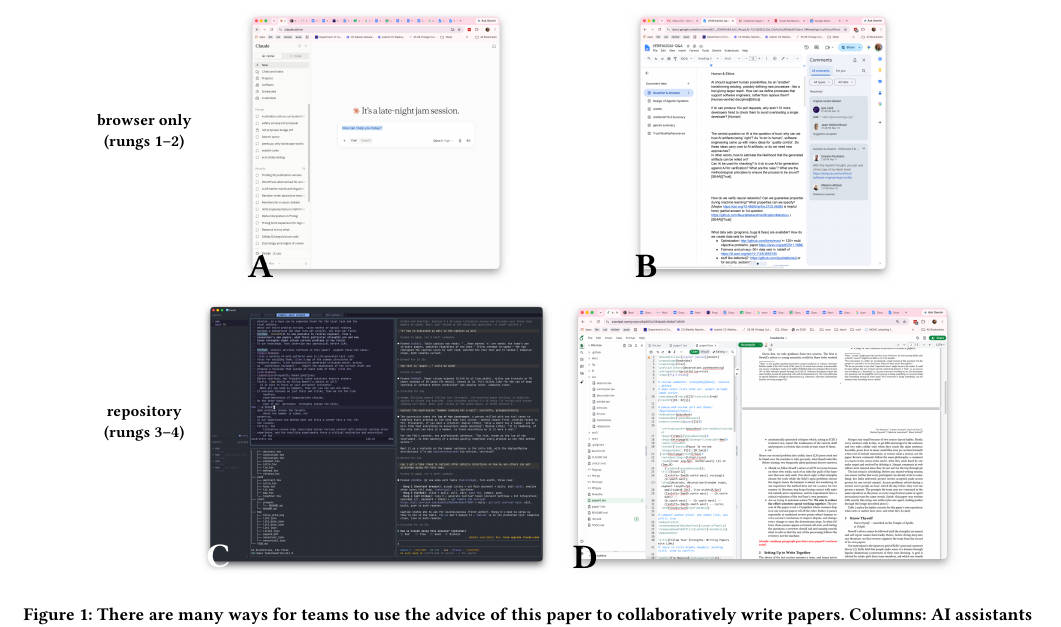
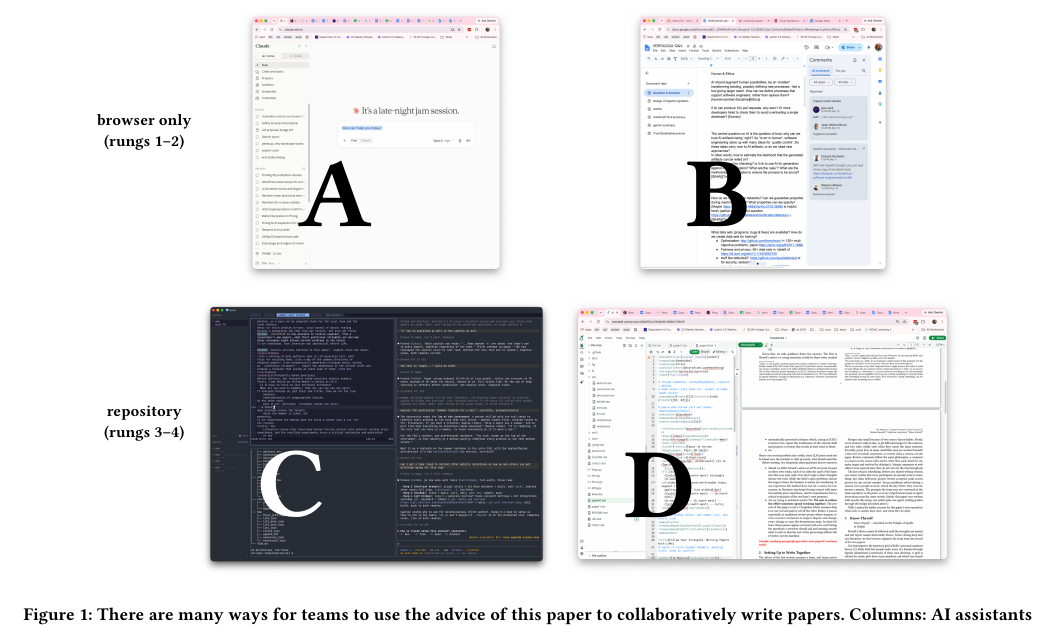
Before and after one commit to timm/how2rite, a LaTeX paper (paper0.tex, which reads sec0/intro.tex): part of page 2 of 6, cut so that both start at the same text. Compiled offline with pdfLaTeX.

Commit message:
fig: grid letters doubled, offset 1cm up and right
Co-Authored-By: Claude Fable 5 <noreply@anthropic.com>

```diff
--- a/sec0/intro.tex
+++ b/sec0/intro.tex
@@ -16,11 +16,11 @@ e.g. to impress funding, hiring, promotion, or graduation committees.
 \begin{tabular}{c@{\hspace{0.5em}}c@{\hspace{0.8em}}c}
  & {\small\bf AI assistant} & {\small\bf shared document}\\[0.3em]
 \raisebox{0.95in}{\small\bf\shortstack{browser only\\(rungs 1--2)}} &
-\begin{tikzpicture}[inner sep=0]\node[anchor=south west] (i) {\includegraphics[height=1.9in]{fig/gemini}};\node[anchor=south west, font=\Huge\bfseries, black] at ([xshift=3pt,yshift=3pt]i.south west) {A};\end{tikzpicture} &
-\begin{tikzpicture}[inner sep=0]\node[anchor=south west] (i) {\includegraphics[height=1.9in]{fig/docs}};\node[anchor=south west, font=\Huge\bfseries, black] at ([xshift=3pt,yshift=3pt]i.south west) {B};\end{tikzpicture}\\[0.6em]
+\begin{tikzpicture}[inner sep=0]\node[anchor=south west] (i) {\includegraphics[height=1.9in]{fig/gemini}};\node[anchor=south west, font=\fontsize{50}{50}\selectfont\bfseries, black] at ([xshift=1cm,yshift=1cm]i.south west) {A};\end{tikzpicture} &
+\begin{tikzpicture}[inner sep=0]\node[anchor=south west] (i) {\includegraphics[height=1.9in]{fig/docs}};\node[anchor=south west, font=\fontsize{50}{50}\selectfont\bfseries, black] at ([xshift=1cm,yshift=1cm]i.south west) {B};\end{tikzpicture}\\[0.6em]
 \raisebox{0.95in}{\small\bf\shortstack{repository\\(rungs 3--4)}} &
-\begin{tikzpicture}[inner sep=0]\node[anchor=south west] (i) {\includegraphics[height=1.9in]{fig/claude}};\node[anchor=south west, font=\Huge\bfseries, white] at ([xshift=3pt,yshift=3pt]i.south west) {C};\end{tikzpicture} &
-\begin{tikzpicture}[inner sep=0]\node[anchor=south west] (i) {\includegraphics[height=1.9in]{fig/overleaf}};\node[anchor=south west, font=\Huge\bfseries, black] at ([xshift=3pt,yshift=3pt]i.south west) {D};\end{tikzpicture}\\
+\begin{tikzpicture}[inner sep=0]\node[anchor=south west] (i) {\includegraphics[height=1.9in]{fig/claude}};\node[anchor=south west, font=\fontsize{50}{50}\selectfont\bfseries, white] at ([xshift=1cm,yshift=1cm]i.south west) {C};\end{tikzpicture} &
+\begin{tikzpicture}[inner sep=0]\node[anchor=south west] (i) {\includegraphics[height=1.9in]{fig/overleaf}};\node[anchor=south west, font=\fontsize{50}{50}\selectfont\bfseries, black] at ([xshift=1cm,yshift=1cm]i.south west) {D};\end{tikzpicture}\\
 \end{tabular}
 \caption{There are many ways for teams to use the advice of
 this paper to collaboratively write papers.
```
